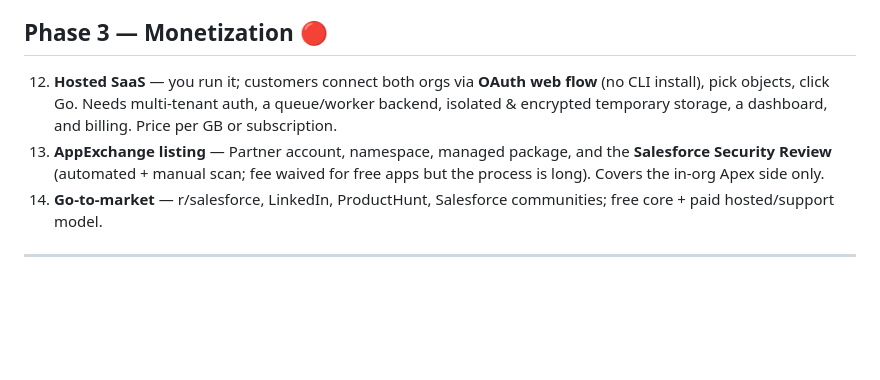
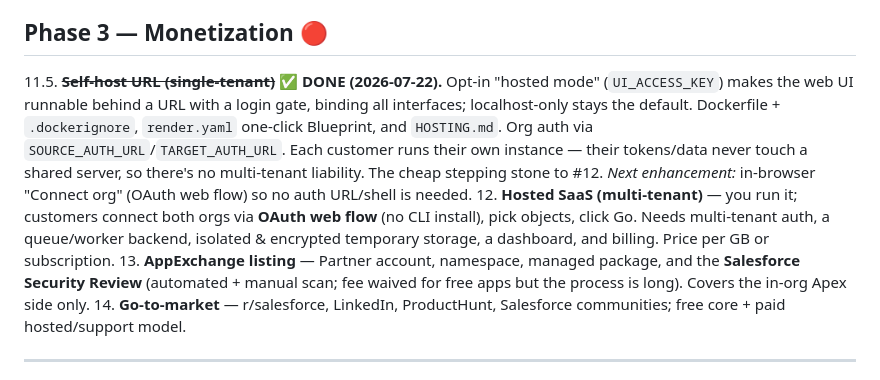
Before and after one commit to ishanovarazmyrat-code/sf-org-migrator, a Markdown page: ROADMAP.md, the part around the change. Rendered like a GitHub page; blank space fills up the shorter version.

Commit message:
docs: roadmap — self-host URL (hosted mode) done

```diff
--- a/ROADMAP.md
+++ b/ROADMAP.md
@@ -79,10 +79,19 @@ install URL.
 
 ## Phase 3 — Monetization 🔴
 
-12. **Hosted SaaS** — you run it; customers connect both orgs via **OAuth web
-    flow** (no CLI install), pick objects, click Go. Needs multi-tenant auth,
-    a queue/worker backend, isolated & encrypted temporary storage, a
-    dashboard, and billing. Price per GB or subscription.
+11.5. ~~**Self-host URL (single-tenant)**~~ ✅ **DONE (2026-07-22).** Opt-in
+    "hosted mode" (`UI_ACCESS_KEY`) makes the web UI runnable behind a URL with
+    a login gate, binding all interfaces; localhost-only stays the default.
+    Dockerfile + `.dockerignore`, `render.yaml` one-click Blueprint, and
+    `HOSTING.md`. Org auth via `SOURCE_AUTH_URL`/`TARGET_AUTH_URL`. Each
+    customer runs their own instance — their tokens/data never touch a shared
+    server, so there's no multi-tenant liability. The cheap stepping stone to
+    #12. *Next enhancement:* in-browser "Connect org" (OAuth web flow) so no
+    auth URL/shell is needed.
+12. **Hosted SaaS (multi-tenant)** — you run it; customers connect both orgs via
+    **OAuth web flow** (no CLI install), pick objects, click Go. Needs
+    multi-tenant auth, a queue/worker backend, isolated & encrypted temporary
+    storage, a dashboard, and billing. Price per GB or subscription.
 13. **AppExchange listing** — Partner account, namespace, managed package, and
     the **Salesforce Security Review** (automated + manual scan; fee waived for
     free apps but the process is long). Covers the in-org Apex side only.
```
